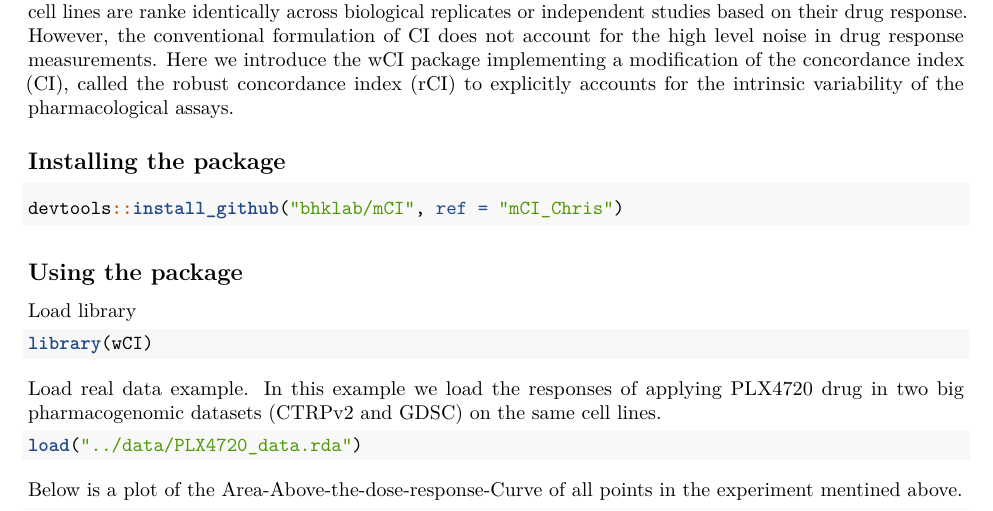
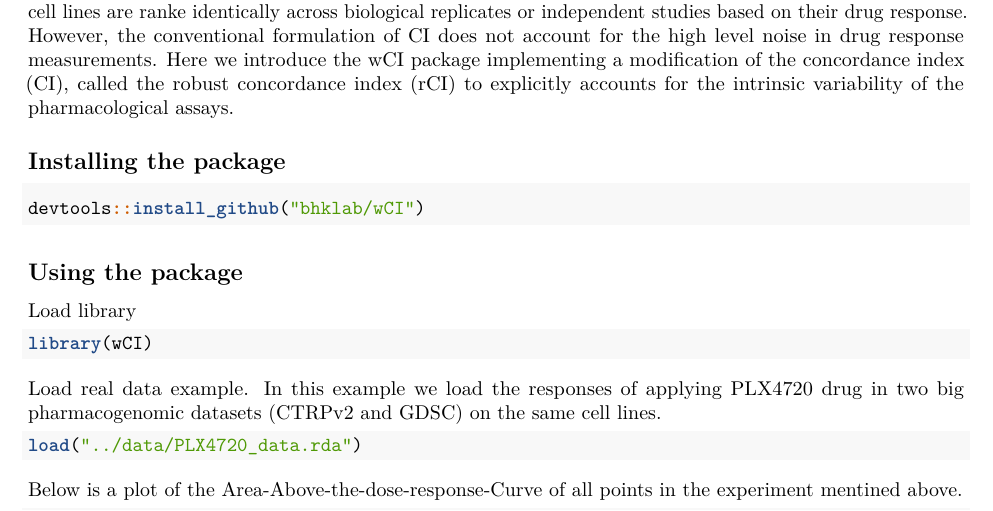
Before and after one commit to bhklab/wCI, an R Markdown document (vignettes/getting-started.Rmd): part of page 1 of 2, cut so that both start at the same text. Rendered offline with R 4.5, knitr and Pandoc, then LaTeX, with nearby package versions; drawn as R Markdown's standard PDF in place of the format the file asks for; some code elsewhere in the file could not run offline.

Commit message:
[Update] mCI changed to wCI in documentation

````diff
--- a/vignettes/getting-started.Rmd
+++ b/vignettes/getting-started.Rmd
@@ -33,7 +33,7 @@ variability of the pharmacological assays.
 
 ## Installing the package
 ```{r ci0, results="hide", warning=FALSE, error=FALSE, message=FALSE}
-devtools::install_github("bhklab/mCI", ref = "mCI_Chris")
+devtools::install_github("bhklab/wCI")
 ```
 
 ## Using the package
````
Also changed, not shown: README.md.
